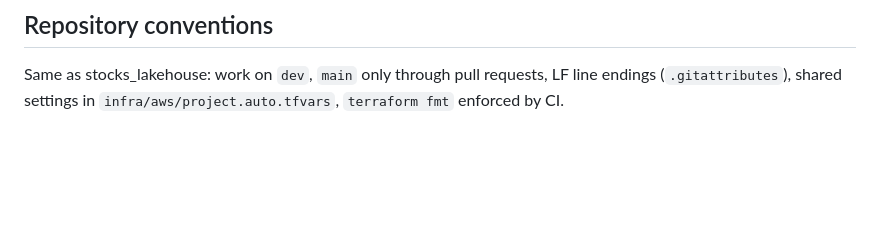
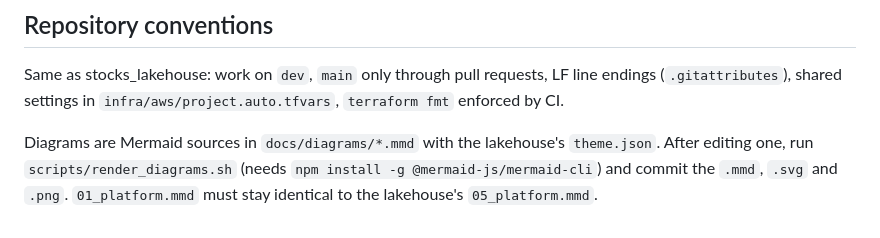
Before and after one commit to bumblebee26/paper-trader, a Markdown page: docs/ARCHITECTURE.md, the part around one of its changes. Drawn GitHub-style; blank space fills up the shorter version.

```diff
--- a/docs/ARCHITECTURE.md
+++ b/docs/ARCHITECTURE.md
@@ -119,3 +112,7 @@ Trades still need your YES: `execute_approved_trade` refuses anything not approv
 
 Same as stocks_lakehouse: work on `dev`, `main` only through pull requests, LF line endings
 (`.gitattributes`), shared settings in `infra/aws/project.auto.tfvars`, `terraform fmt` enforced by CI.
+
+Diagrams are Mermaid sources in `docs/diagrams/*.mmd` with the lakehouse's `theme.json`. After editing one,
+run `scripts/render_diagrams.sh` (needs `npm install -g @mermaid-js/mermaid-cli`) and commit the `.mmd`, `.svg`
+and `.png`. `01_platform.mmd` must stay identical to the lakehouse's `05_platform.mmd`.
```
Also changed, not shown: other parts of docs/ARCHITECTURE.md (+26 -33 lines), README.md (+7 -25 lines), docs/diagrams/01_platform.png (added), docs/diagrams/02_architecture.png (added), docs/diagrams/03_trade_lifecycle.png (added), 8 other files.
